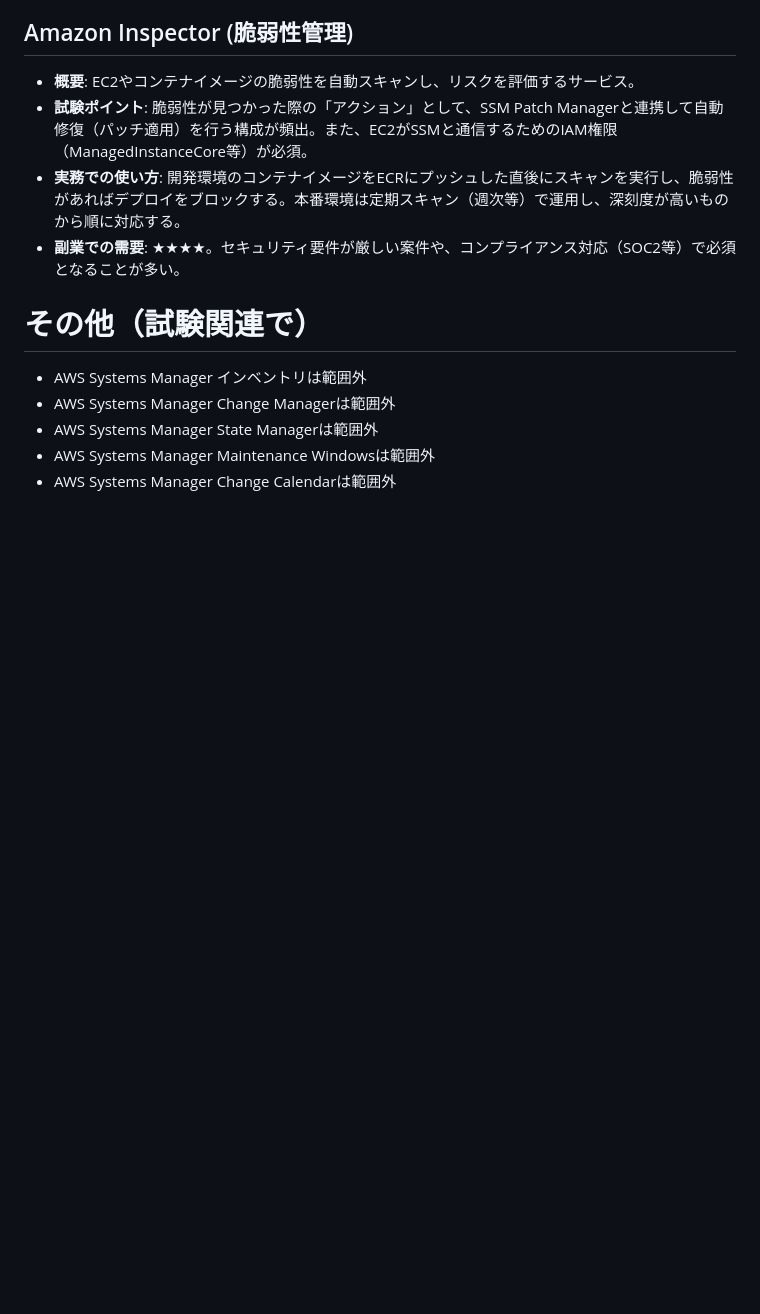
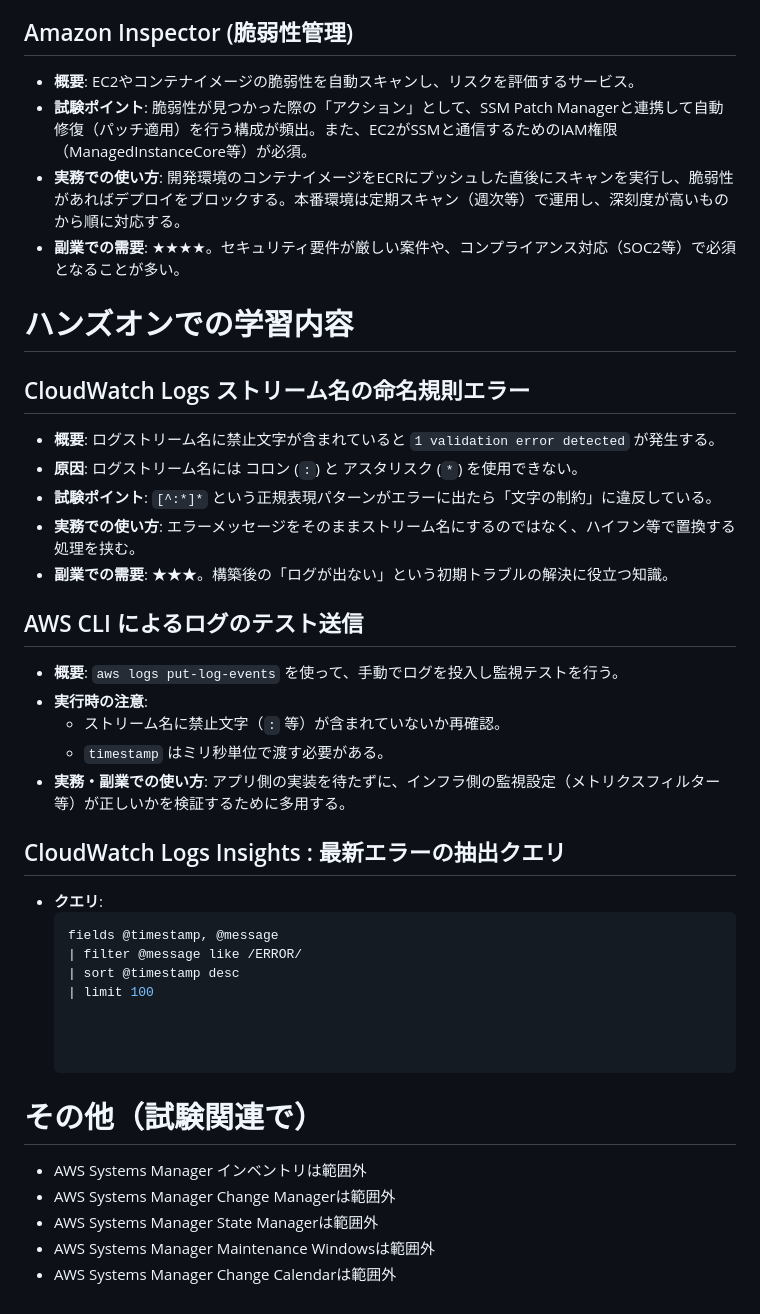
Before and after one commit to ryotaro137/AWS_CloudOps, a Markdown page: til/2026-02-23.md, the part around the change. GitHub-like rendering; blank space fills up the shorter version.

Commit message:
docs: add CloudWatch Logs CLI test and Insights query notes to til/2026-02-23.md

````diff
--- a/til/2026-02-23.md
+++ b/til/2026-02-23.md
@@ -304,6 +304,31 @@
 - **実務での使い方**: 開発環境のコンテナイメージをECRにプッシュした直後にスキャンを実行し、脆弱性があればデプロイをブロックする。本番環境は定期スキャン（週次等）で運用し、深刻度が高いものから順に対応する。
 - **副業での需要**: ★★★★。セキュリティ要件が厳しい案件や、コンプライアンス対応（SOC2等）で必須となることが多い。
 
+# ハンズオンでの学習内容
+
+## CloudWatch Logs ストリーム名の命名規則エラー
+- **概要**: ログストリーム名に禁止文字が含まれていると `1 validation error detected` が発生する。
+- **原因**: ログストリーム名には コロン (`:`) と アスタリスク (`*`) を使用できない。
+- **試験ポイント**: `[^:*]*` という正規表現パターンがエラーに出たら「文字の制約」に違反している。
+- **実務での使い方**: エラーメッセージをそのままストリーム名にするのではなく、ハイフン等で置換する処理を挟む。
+- **副業での需要**: ★★★。構築後の「ログが出ない」という初期トラブルの解決に役立つ知識。
+
+## AWS CLI によるログのテスト送信
+- **概要**: `aws logs put-log-events` を使って、手動でログを投入し監視テストを行う。
+- **実行時の注意**:
+    - ストリーム名に禁止文字（`:` 等）が含まれていないか再確認。
+    - `timestamp` はミリ秒単位で渡す必要がある。
+- **実務・副業での使い方**: アプリ側の実装を待たずに、インフラ側の監視設定（メトリクスフィルター等）が正しいかを検証するために多用する。
+
+## CloudWatch Logs Insights : 最新エラーの抽出クエリ
+- **クエリ**:
+  ```sql
+  fields @timestamp, @message
+  | filter @message like /ERROR/
+  | sort @timestamp desc
+  | limit 100
+
+
 
 # その他（試験関連で）
 - AWS Systems Manager インベントリは範囲外
````
Also changed, not shown: AGENTS.md (added, +10 -0 lines).
